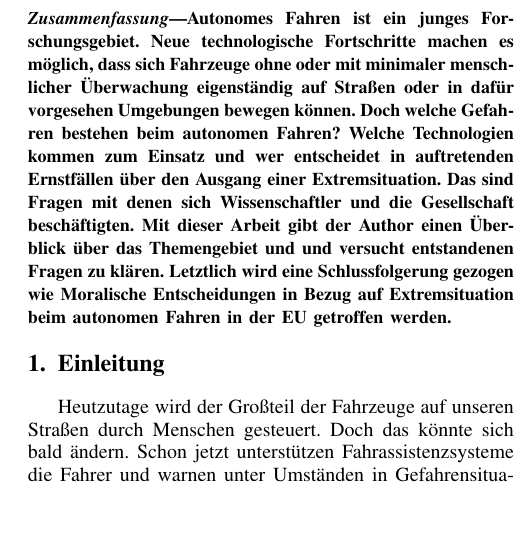
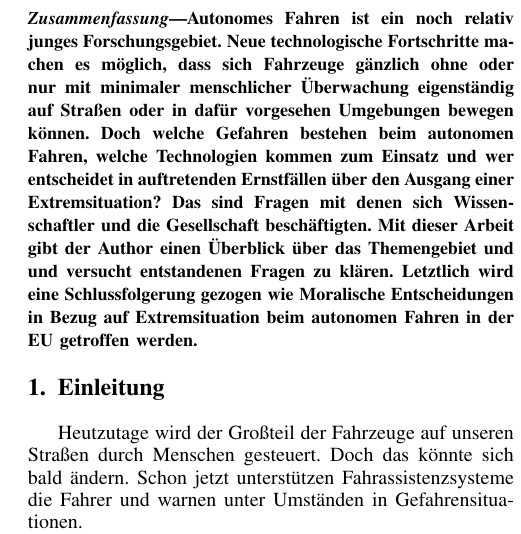
Before and after one commit to christophstach/autonomous-driving-research-paper, a LaTeX paper (main.tex, which reads sections/00_zusammenfassung.tex): part of one column of page 1 of 5, cut so that both start at the same text, the shorter picture padded with empty space. Compiled offline with pdfLaTeX.

Commit message:
Updates from Overleaf

```diff
--- a/sections/00_zusammenfassung.tex
+++ b/sections/00_zusammenfassung.tex
@@ -1,3 +1,3 @@
 \begin{abstract}
-    Autonomes Fahren ist ein junges Forschungsgebiet. Neue technologische Fortschritte machen es möglich, dass sich Fahrzeuge ohne oder mit minimaler menschlicher Überwachung eigenständig auf Straßen oder in dafür vorgesehen Umgebungen bewegen können. Doch welche Gefahren bestehen beim autonomen Fahren? Welche Technologien kommen zum Einsatz und wer entscheidet in auftretenden Ernstfällen über den Ausgang einer Extremsituation. Das sind Fragen mit denen sich Wissenschaftler und die Gesellschaft beschäftigten. Mit dieser Arbeit gibt der Author einen Überblick über das Themengebiet und und versucht entstandenen Fragen zu klären. Letztlich wird eine Schlussfolgerung gezogen wie Moralische Entscheidungen in Bezug auf Extremsituation beim autonomen Fahren in der EU getroffen werden.
+    Autonomes Fahren ist ein noch relativ junges Forschungsgebiet. Neue technologische Fortschritte machen es möglich, dass sich Fahrzeuge gänzlich ohne oder nur mit minimaler menschlicher Überwachung eigenständig auf Straßen oder in dafür vorgesehen Umgebungen bewegen können. Doch welche Gefahren bestehen beim autonomen Fahren, welche Technologien kommen zum Einsatz und wer entscheidet in auftretenden Ernstfällen über den Ausgang einer Extremsituation? Das sind Fragen mit denen sich Wissenschaftler und die Gesellschaft beschäftigten. Mit dieser Arbeit gibt der Author einen Überblick über das Themengebiet und und versucht entstandenen Fragen zu klären. Letztlich wird eine Schlussfolgerung gezogen wie Moralische Entscheidungen in Bezug auf Extremsituation beim autonomen Fahren in der EU getroffen werden.
 \end{abstract}
```
